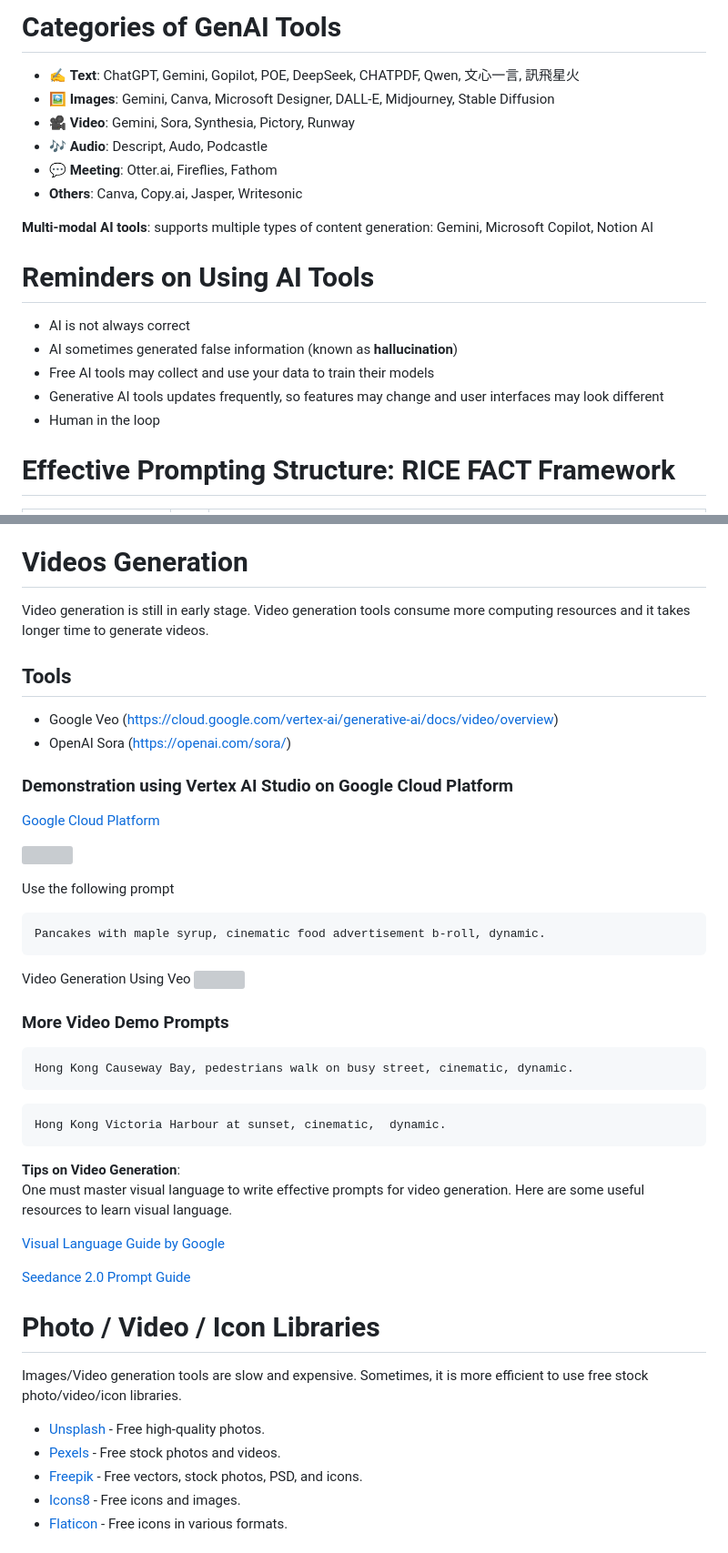
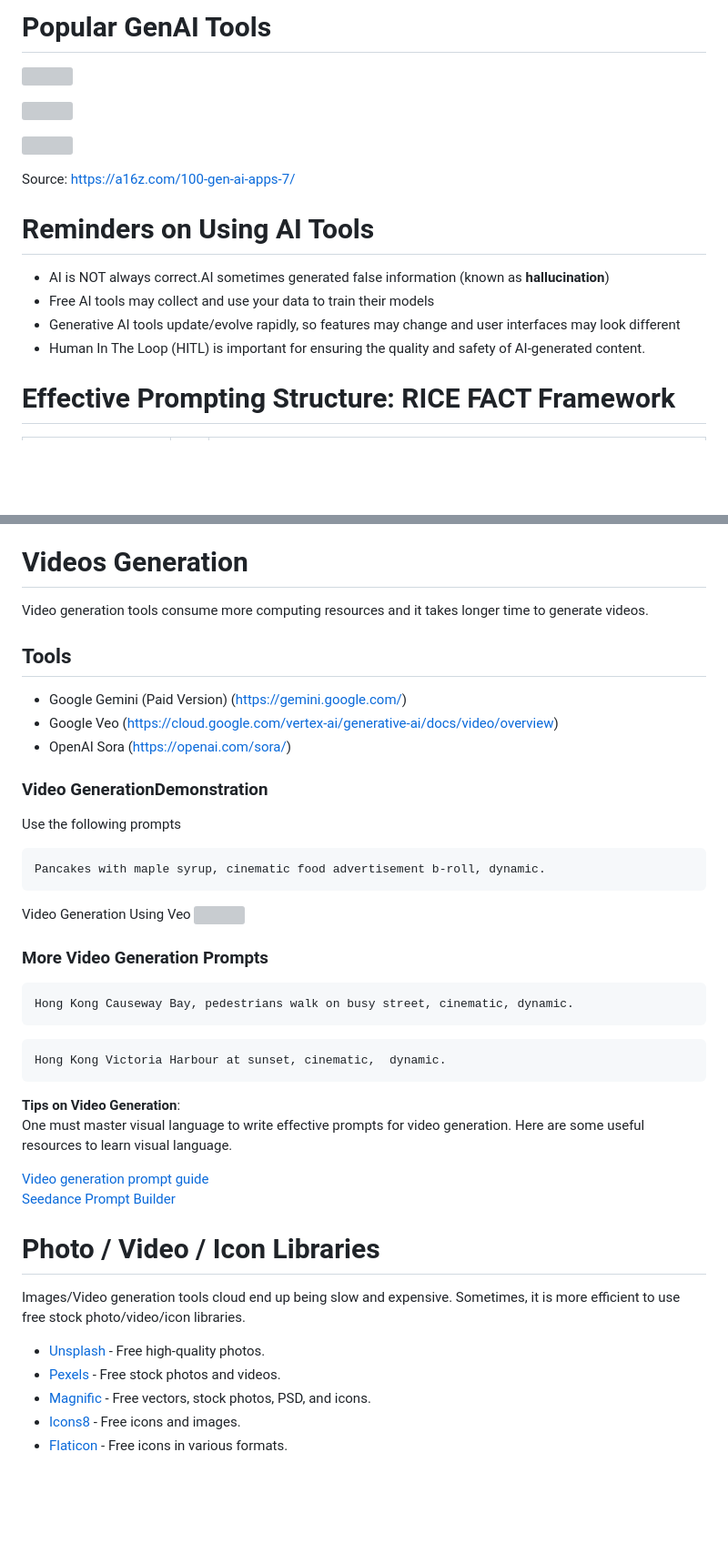
Before and after one commit to ngsanluk/lead-with-ai, a Markdown page: README.md, 2 parts joined by grey strips. Shown at 91% size. Drawn GitHub-style; blank space fills up the shorter version; grey boxes are pictures that could not be loaded.

Commit message:
updates for first class 2026

````diff
--- a/README.md
+++ b/README.md
@@ -68,22 +68,20 @@ To open the following AI tools in a **NEW** browser tab, hold `CTRL` (or `CMD` o
 
-# Categories of GenAI Tools
+# Popular GenAI Tools
 
-- ✍ **Text**: ChatGPT, Gemini, Gopilot, POE, DeepSeek, CHATPDF, Qwen, 文心一言, 訊飛星火
-- 🖼️ **Images**: Gemini, Canva, Microsoft Designer, DALL-E, Midjourney, Stable Diffusion
-- 🎥 **Video**: Gemini, Sora, Synthesia, Pictory, Runway
-- 🎶 **Audio**: Descript, Audo, Podcastle
-- 💬 **Meeting**: Otter.ai, Fireflies, Fathom
-- **Others**: Canva, Copy.ai, Jasper, Writesonic
+![](https://d1lamhf6l6yk6d.cloudfront.net/uploads/2026/10/Top-Gen-AI-Web-Top-50-List-v2-2-1536x973.png)
 
-**Multi-modal AI tools**: supports multiple types of content generation: Gemini, Microsoft Copilot, Notion AI
+![](https://d1lamhf6l6yk6d.cloudfront.net/uploads/2026/10/Top-Gen-AI-Apps-Top-50-List-3-1536x973.png)
+
+![](https://d1lamhf6l6yk6d.cloudfront.net/uploads/2026/10/Top-Gen-AI-Apps-Top-50-List-1-1536x973.png)
+
+Source: [https://a16z.com/100-gen-ai-apps-7/](https://a16z.com/100-gen-ai-apps-7/)
 
 # Reminders on Using AI Tools
 
-- AI is not always correct
-- AI sometimes generated false information (known as **hallucination**)
+- AI is NOT always correct.AI sometimes generated false information (known as **hallucination**)
 - Free AI tools may collect and use your data to train their models
-- Generative AI tools updates frequently, so features may change and user interfaces may look different
-- Human in the loop
+- Generative AI tools update/evolve rapidly, so features may change and user interfaces may look different
+- Human In The Loop (HITL) is important for ensuring the quality and safety of AI-generated content.
 
 # Effective Prompting Structure: RICE FACT Framework
 
@@ -241,20 +241,17 @@ Set the scene in home studio
 
 # Videos Generation
 
-Video generation is still in early stage. Video generation tools consume more computing resources and it takes longer time to generate videos.
+Video generation tools consume more computing resources and it takes longer time to generate videos.
 
 ## Tools
 
+- Google Gemini (Paid Version) (https://gemini.google.com/)
 - Google Veo (https://cloud.google.com/vertex-ai/generative-ai/docs/video/overview)
 - OpenAI Sora (https://openai.com/sora/)
 
-### Demonstration using Vertex AI Studio on Google Cloud Platform
+### Video GenerationDemonstration
 
-[Google Cloud Platform](https://console.cloud.google.com/)
-
-![](./images/vertex-ai-studio.png)
-
-Use the following prompt
+Use the following prompts
 
 ```
 Pancakes with maple syrup, cinematic food advertisement b-roll, dynamic.
@@ -263,7 +260,7 @@ Pancakes with maple syrup, cinematic food advertisement b-roll, dynamic.
 Video Generation Using Veo
 ![](./images/vertex-ai-studio-veo.png)
 
-### More Video Demo Prompts
+### More Video Generation Prompts
 
 ```
 Hong Kong Causeway Bay, pedestrians walk on busy street, cinematic, dynamic.
@@ -276,17 +273,16 @@ Hong Kong Victoria Harbour at sunset, cinematic,  dynamic.
 **Tips on Video Generation**:
 One must master visual language to write effective prompts for video generation. Here are some useful resources to learn visual language.
 
-[Visual Language Guide by Google](https://cloud.google.com/vertex-ai/generative-ai/docs/video/video-gen-prompt-guide?hl=en)
-
-[Seedance 2.0 Prompt Guide](https://seedance2.ai/guide)
+[Video generation prompt guide](https://cloud.google.com/vertex-ai/generative-ai/docs/video/video-gen-prompt-guide?hl=en)
+[Seedance Prompt Builder](https://seedancee.com/seedance-prompts)
 
 # Photo / Video / Icon Libraries
 
-Images/Video generation tools are slow and expensive. Sometimes, it is more efficient to use free stock photo/video/icon libraries.
+Images/Video generation tools cloud end up being slow and expensive. Sometimes, it is more efficient to use free stock photo/video/icon libraries.
 
 - [Unsplash](https://unsplash.com) - Free high-quality photos.
 - [Pexels](https://www.pexels.com) - Free stock photos and videos.
-- [Freepik](https://www.freepik.com) - Free vectors, stock photos, PSD, and icons.
+- [Magnific](https://www.magnific.com/) - Free vectors, stock photos, PSD, and icons.
 - [Icons8](https://icons8.com) - Free icons and images.
 - [Flaticon](https://www.flaticon.com) - Free icons in various formats.
 
````
Also changed, not shown: other parts of README.md (+15 -13 lines), images/chatbot-agent-agentic.png (added), 1 other file.
